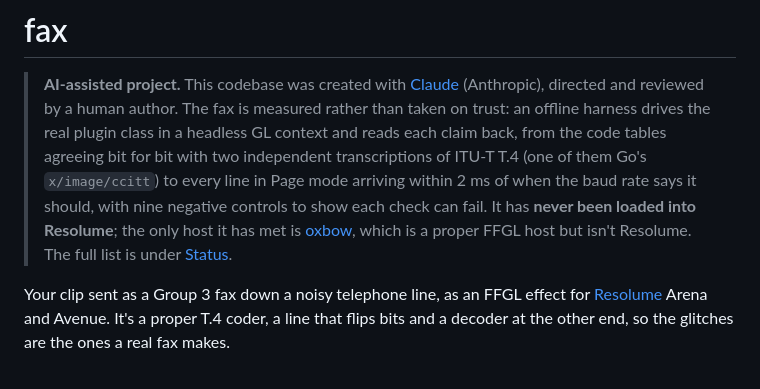
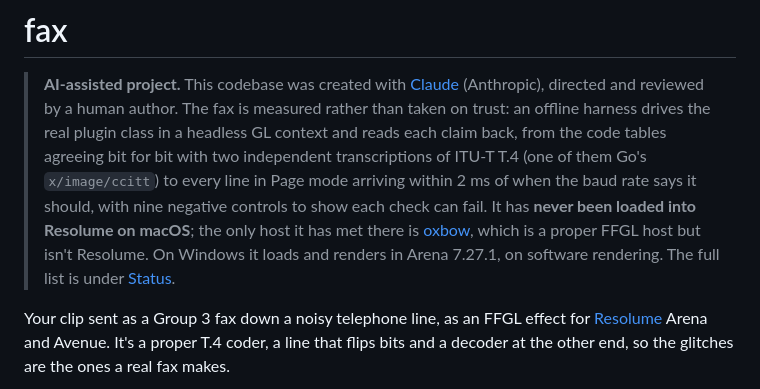
Before and after one commit to stoatworks-labs/fax, a Markdown page: README.md, the part around the change. Rendered like a GitHub page.

Commit message:
README: the opening says which runs were on Windows
The AI-disclosure note said fax had never been loaded into Resolume and
that oxbow was its only host; Not established (since 796493c) records the
v0.1.0 win-lab run in Arena 7.27.1. It now says never on macOS, as Status
and the guide do.

Co-Authored-By: Claude Opus 5.5 <noreply@anthropic.com>

```diff
--- a/README.md
+++ b/README.md
@@ -6,9 +6,10 @@
 > each claim back, from the code tables agreeing bit for bit with two independent
 > transcriptions of ITU-T T.4 (one of them Go's `x/image/ccitt`) to every line in Page mode
 > arriving within 2 ms of when the baud rate says it should, with nine negative controls to
-> show each check can fail. It has **never been loaded into Resolume**; the only host it has
-> met is [oxbow](https://github.com/stoatworks-labs/oxbow), which is a proper FFGL host but
-> isn't Resolume. The full list is under [Status](#status).
+> show each check can fail. It has **never been loaded into Resolume on macOS**; the only host
+> it has met there is [oxbow](https://github.com/stoatworks-labs/oxbow), which is a proper FFGL
+> host but isn't Resolume. On Windows it loads and renders in Arena 7.27.1, on software
+> rendering. The full list is under [Status](#status).
 
 Your clip sent as a Group 3 fax down a noisy telephone line, as an FFGL effect for
 [Resolume](https://resolume.com) Arena and Avenue. It's a proper T.4 coder, a line that flips
```
